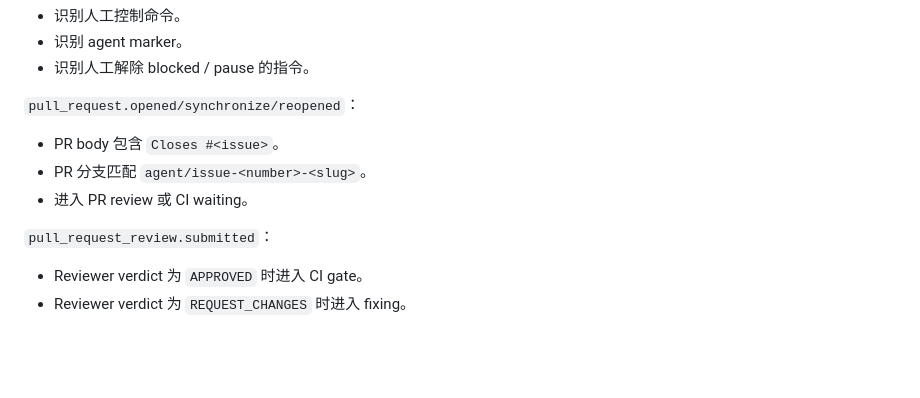
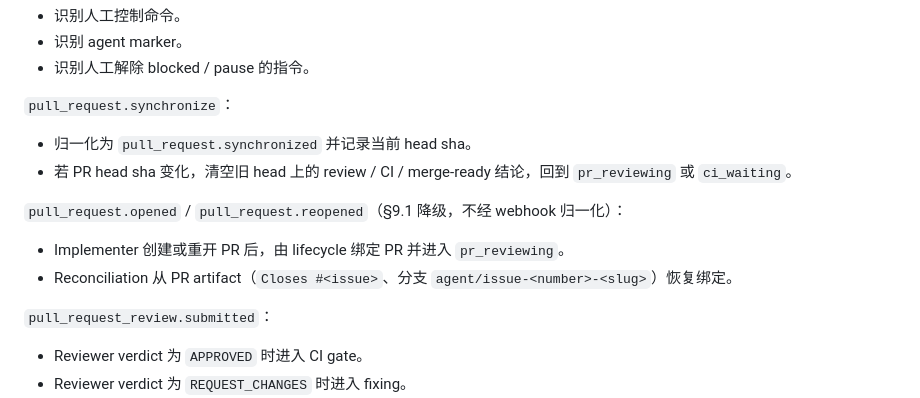
Before and after one commit to gray0128/AgentOrchestrator, a Markdown page: github-native-agent-orchestrator-自动处理-issue-方案.md, the part around the change. GitHub-like rendering; blank space fills up the shorter version.

Commit message:
docs(plan): align §9.2 PR trigger rules with §9.1 webhook matrix
Split pull_request.synchronize as the direct webhook trigger and document
opened/reopened as lifecycle/reconciliation alternatives per review feedback.

```diff
--- a/github-native-agent-orchestrator-自动处理-issue-方案.md
+++ b/github-native-agent-orchestrator-自动处理-issue-方案.md
@@ -759,11 +759,15 @@ MVP 不直接归一化、由替代机制覆盖：
 - 识别 agent marker。
 - 识别人工解除 blocked / pause 的指令。
 
-`pull_request.opened/synchronize/reopened`：
-
-- PR body 包含 `Closes #<issue>`。
-- PR 分支匹配 `agent/issue-<number>-<slug>`。
-- 进入 PR review 或 CI waiting。
+`pull_request.synchronize`：
+
+- 归一化为 `pull_request.synchronized` 并记录当前 head sha。
+- 若 PR head sha 变化，清空旧 head 上的 review / CI / merge-ready 结论，回到 `pr_reviewing` 或 `ci_waiting`。
+
+`pull_request.opened` / `pull_request.reopened`（§9.1 降级，不经 webhook 归一化）：
+
+- Implementer 创建或重开 PR 后，由 lifecycle 绑定 PR 并进入 `pr_reviewing`。
+- Reconciliation 从 PR artifact（`Closes #<issue>`、分支 `agent/issue-<number>-<slug>`）恢复绑定。
 
 `pull_request_review.submitted`：
 
```
